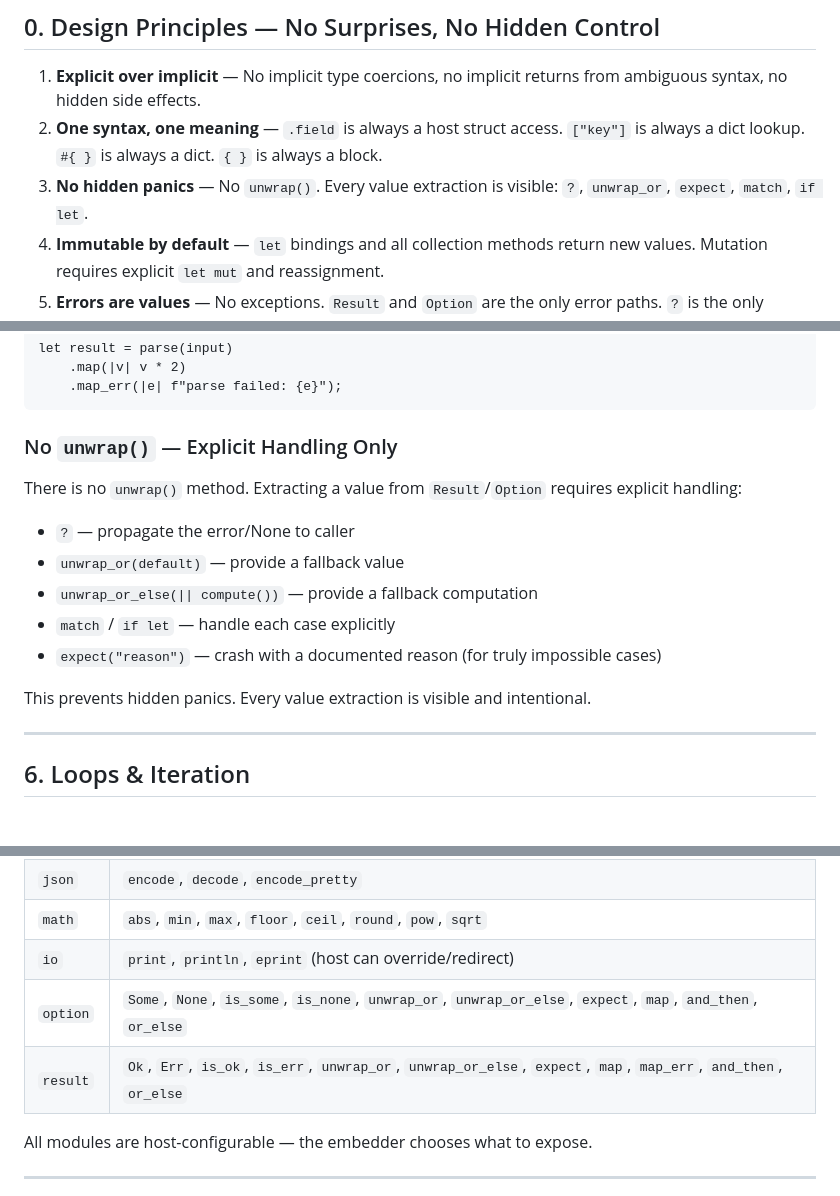
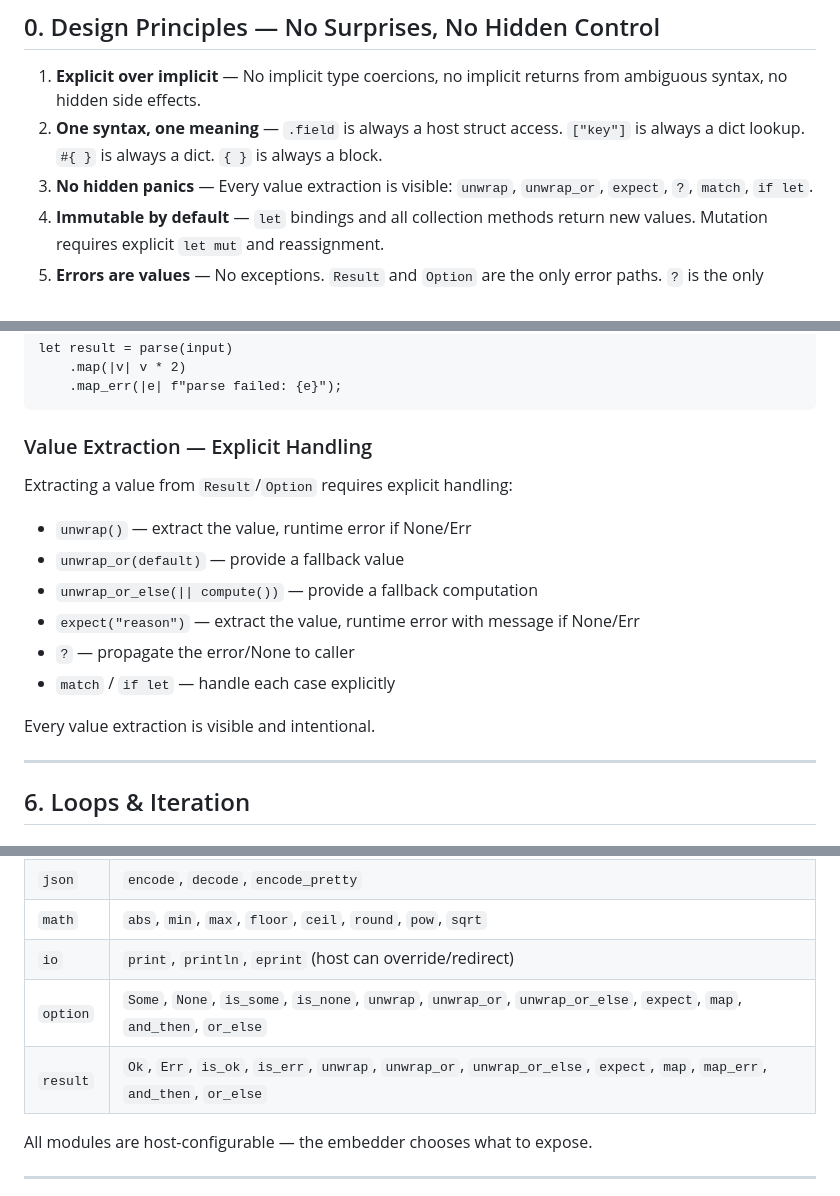
Before and after one commit to ionrs/ionrs, a Markdown page: DESIGN.md, 3 parts joined by grey strips. GitHub-like rendering.

````diff
--- a/DESIGN.md
+++ b/DESIGN.md
@@ -8,7 +8,7 @@ A small, strongly-typed, embeddable scripting language inspired by Starlark, imp
 
 1. **Explicit over implicit** — No implicit type coercions, no implicit returns from ambiguous syntax, no hidden side effects.
 2. **One syntax, one meaning** — `.field` is always a host struct access. `["key"]` is always a dict lookup. `#{ }` is always a dict. `{ }` is always a block.
-3. **No hidden panics** — No `unwrap()`. Every value extraction is visible: `?`, `unwrap_or`, `expect`, `match`, `if let`.
+3. **No hidden panics** — Every value extraction is visible: `unwrap`, `unwrap_or`, `expect`, `?`, `match`, `if let`.
 4. **Immutable by default** — `let` bindings and all collection methods return new values. Mutation requires explicit `let mut` and reassignment.
 5. **Errors are values** — No exceptions. `Result` and `Option` are the only error paths. `?` is the only propagation mechanism.
 6. **What you see is what runs** — No operator overloading, no implicit conversions, no magic methods, no inheritance. The behavior of code is determined by reading it top-to-bottom.
@@ -242,17 +242,18 @@ let result = parse(input)
     .map_err(|e| f"parse failed: {e}");
 ```
 
-### No `unwrap()` — Explicit Handling Only
+### Value Extraction — Explicit Handling
 
-There is no `unwrap()` method. Extracting a value from `Result`/`Option` requires explicit handling:
+Extracting a value from `Result`/`Option` requires explicit handling:
 
-- `?` — propagate the error/None to caller
+- `unwrap()` — extract the value, runtime error if None/Err
 - `unwrap_or(default)` — provide a fallback value
 - `unwrap_or_else(|| compute())` — provide a fallback computation
+- `expect("reason")` — extract the value, runtime error with message if None/Err
+- `?` — propagate the error/None to caller
 - `match` / `if let` — handle each case explicitly
-- `expect("reason")` — crash with a documented reason (for truly impossible cases)
 
-This prevents hidden panics. Every value extraction is visible and intentional.
+Every value extraction is visible and intentional.
 
 ---
 
@@ -662,8 +663,8 @@ Minimal, focused on embedding use cases.
 | `json`   | `encode`, `decode`, `encode_pretty` |
 | `math`   | `abs`, `min`, `max`, `floor`, `ceil`, `round`, `pow`, `sqrt` |
 | `io`     | `print`, `println`, `eprint` (host can override/redirect) |
-| `option` | `Some`, `None`, `is_some`, `is_none`, `unwrap_or`, `unwrap_or_else`, `expect`, `map`, `and_then`, `or_else` |
-| `result` | `Ok`, `Err`, `is_ok`, `is_err`, `unwrap_or`, `unwrap_or_else`, `expect`, `map`, `map_err`, `and_then`, `or_else` |
+| `option` | `Some`, `None`, `is_some`, `is_none`, `unwrap`, `unwrap_or`, `unwrap_or_else`, `expect`, `map`, `and_then`, `or_else` |
+| `result` | `Ok`, `Err`, `is_ok`, `is_err`, `unwrap`, `unwrap_or`, `unwrap_or_else`, `expect`, `map`, `map_err`, `and_then`, `or_else` |
 
 All modules are host-configurable — the embedder chooses what to expose.
 
````
Also changed, not shown: LANGUAGE.md (+4 -0 lines).
